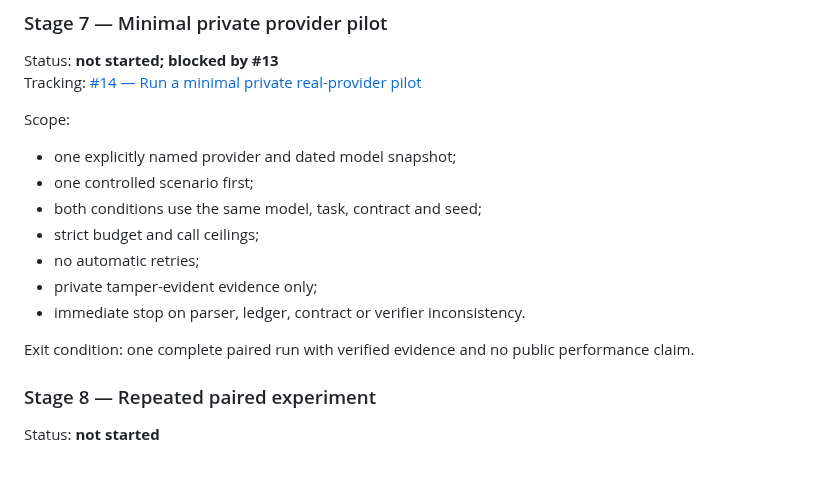
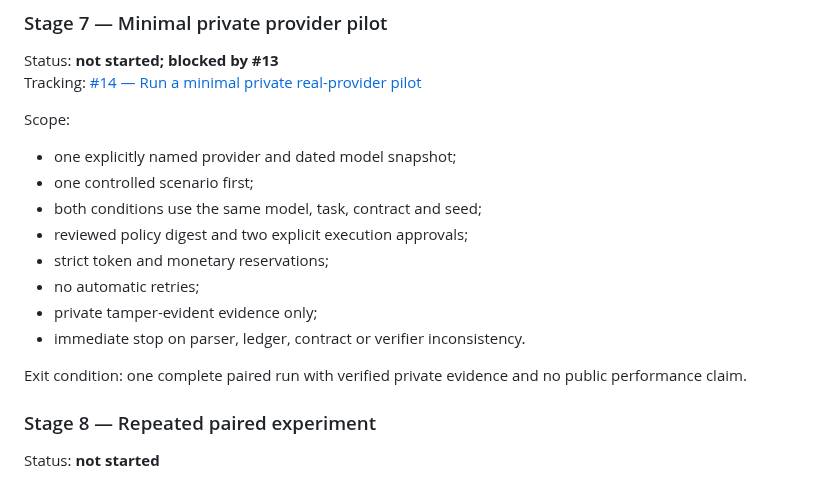
Before and after one commit to Luca-1304/agent-reliability-arena, a Markdown page: ROADMAP.md, the part around one of its changes. Drawn GitHub-style.

```diff
--- a/ROADMAP.md
+++ b/ROADMAP.md
@@ -100,12 +100,13 @@ Scope:
 - one explicitly named provider and dated model snapshot;
 - one controlled scenario first;
 - both conditions use the same model, task, contract and seed;
-- strict budget and call ceilings;
+- reviewed policy digest and two explicit execution approvals;
+- strict token and monetary reservations;
 - no automatic retries;
 - private tamper-evident evidence only;
 - immediate stop on parser, ledger, contract or verifier inconsistency.
 
-Exit condition: one complete paired run with verified evidence and no public performance claim.
+Exit condition: one complete paired run with verified private evidence and no public performance claim.
 
 ### Stage 8 — Repeated paired experiment
 
```
Also changed, not shown: other parts of ROADMAP.md (+21 -21 lines).
